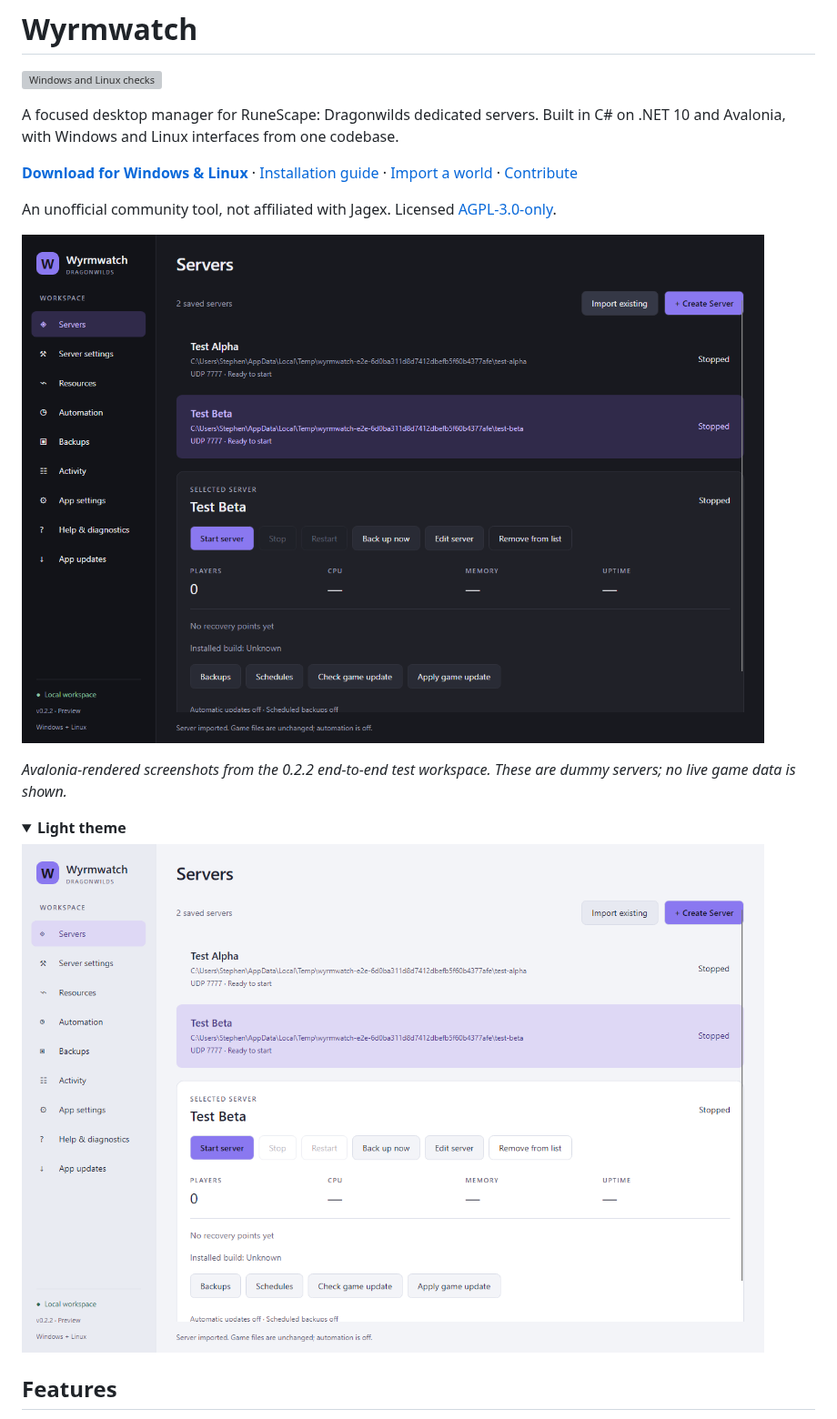
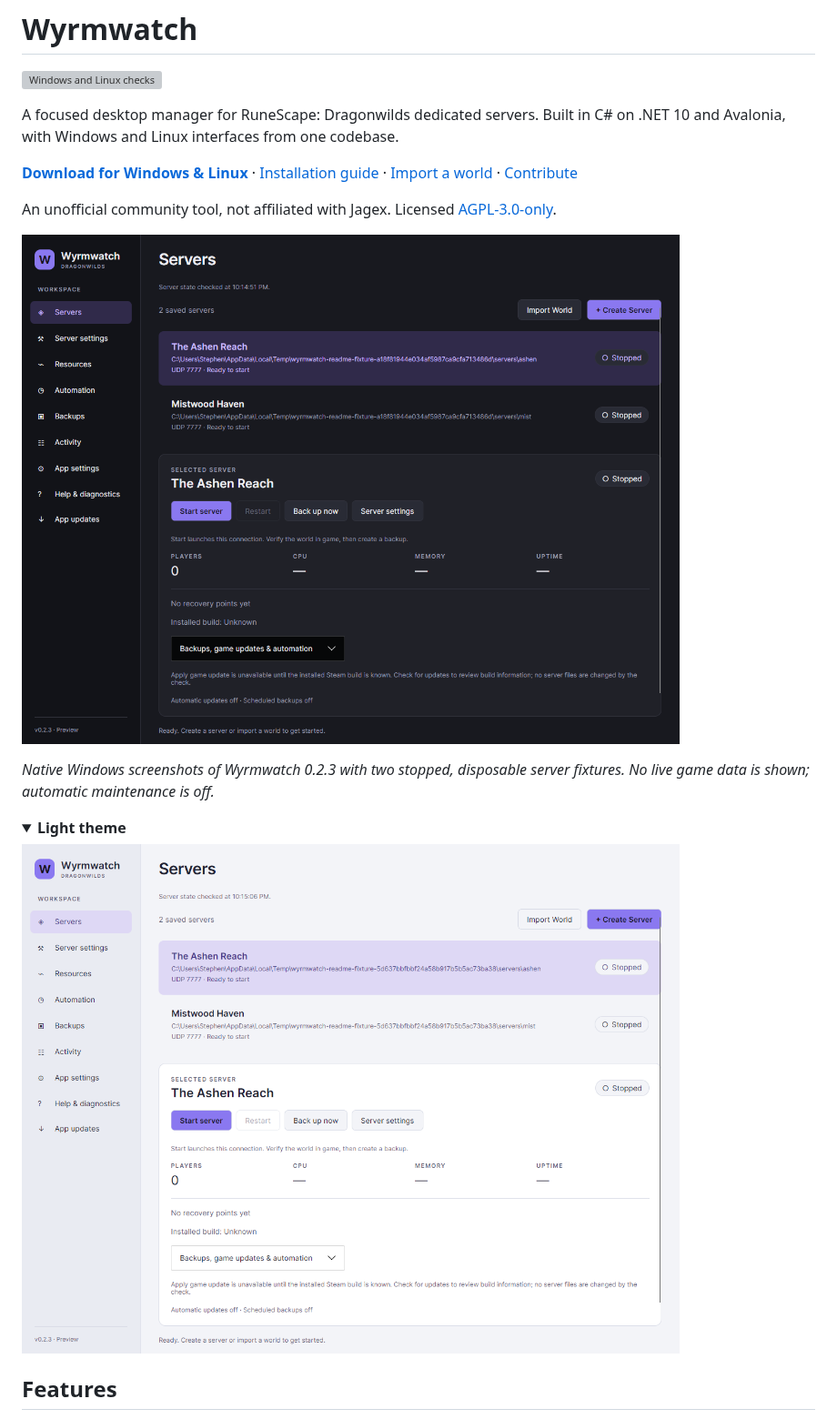
Before and after one commit to stephenjarrett/Wyrmwatch, a Markdown page: README.md, the part around the change. Shown at 91% size. GitHub-like rendering; pictures changed too: docs/images/servers-dark.png, docs/images/servers-light.png; folded sections open; grey boxes are pictures that could not be loaded.

```diff
--- a/README.md
+++ b/README.md
@@ -12,7 +12,7 @@ An unofficial community tool, not affiliated with Jagex. Licensed [AGPL-3.0-only
 
 ![Servers workspace with two disposable servers and controls for the selected server](docs/images/servers-dark.png)
 
-*Avalonia-rendered screenshots from the 0.2.2 end-to-end test workspace. These are dummy servers; no live game data is shown.*
+*Native Windows screenshots of Wyrmwatch 0.2.3 with two stopped, disposable server fixtures. No live game data is shown; automatic maintenance is off.*
 
 <details>
 <summary><strong>Light theme</strong></summary>
```
Also changed, not shown: docs/images/README.md (+7 -7 lines), docs/images/automation.png, docs/images/overview-dark.png (deleted), docs/images/overview-light.png (deleted), docs/images/resources.png, 1 other file.
